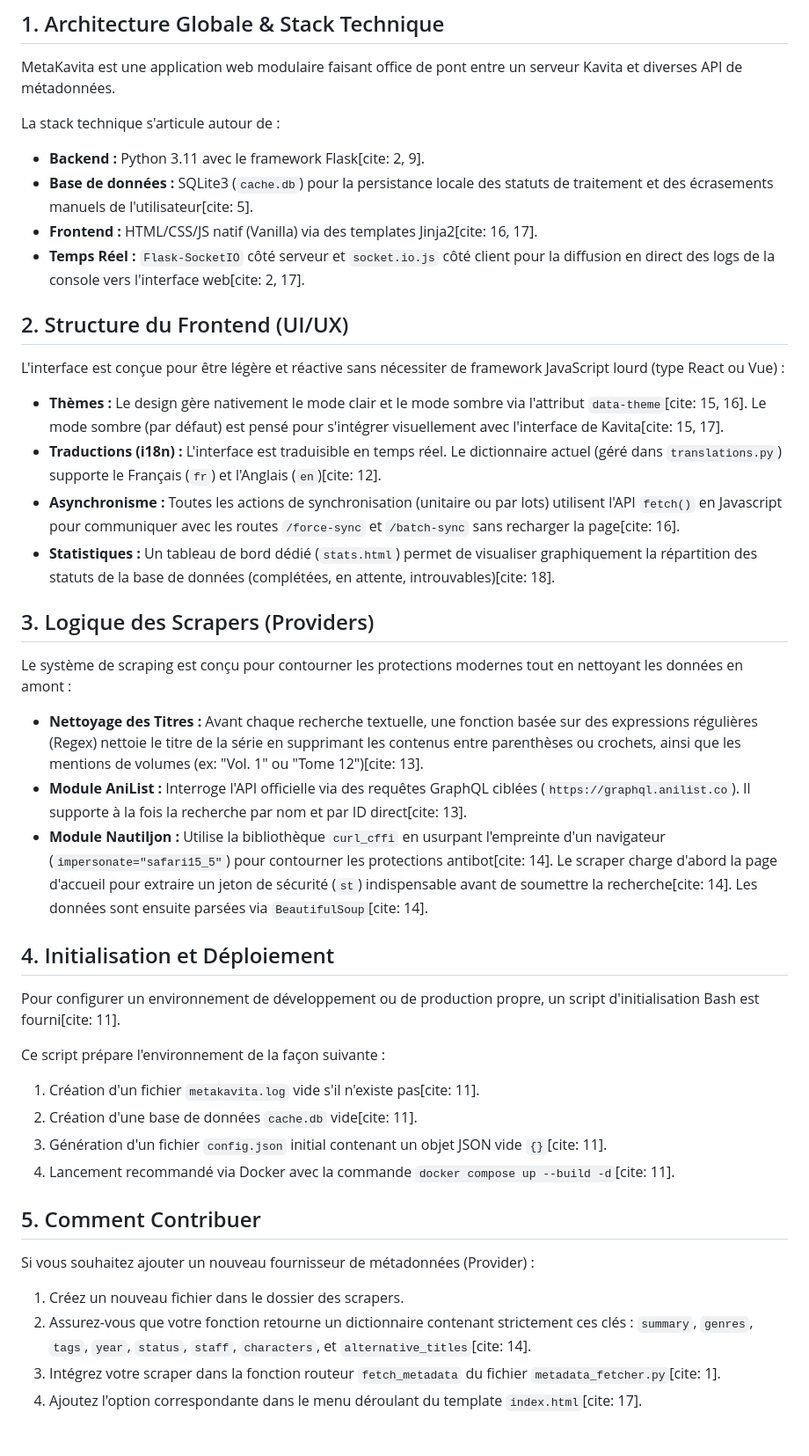
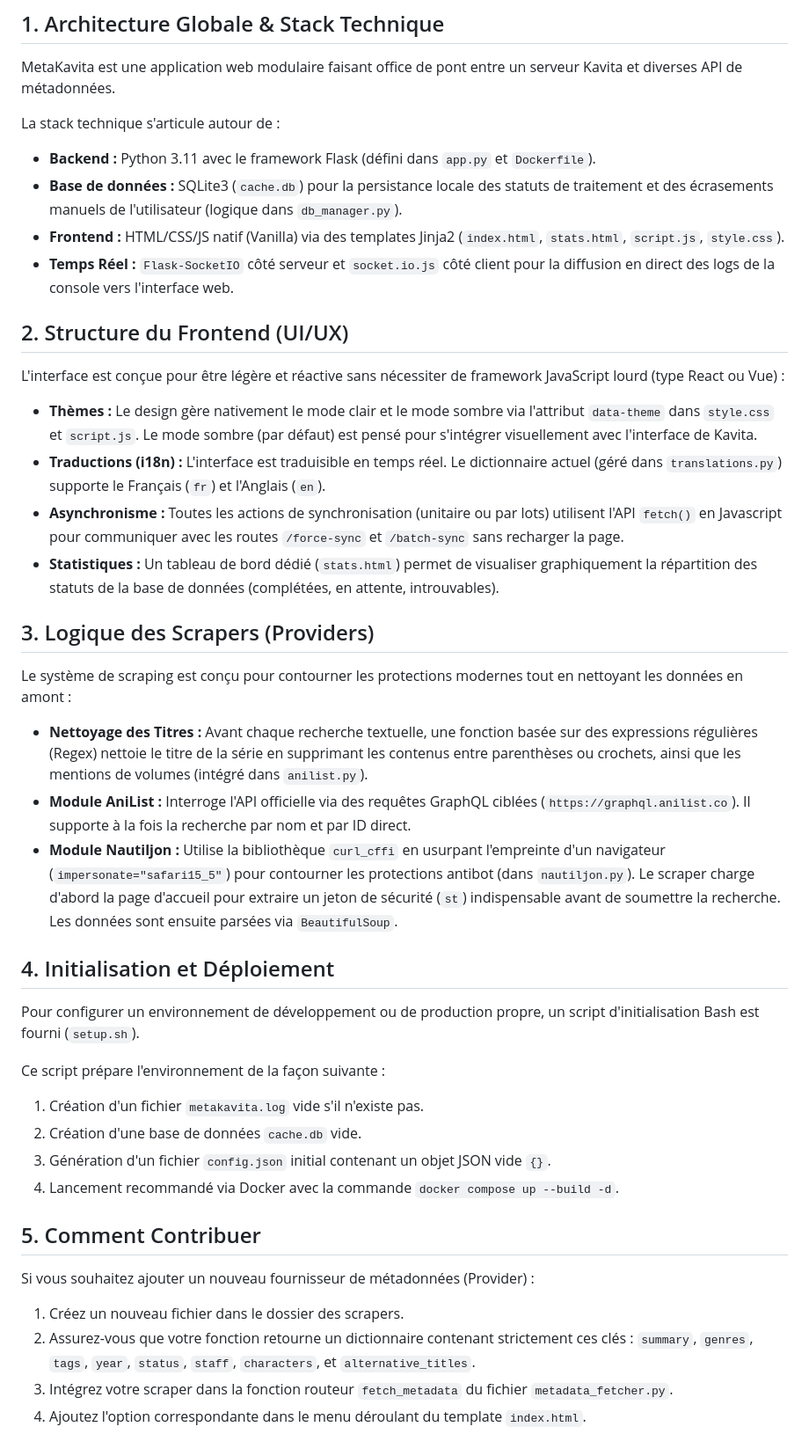
Before and after one commit to raukorim-bot/MetaKavita, a Markdown page: DEVELOPER.md, the part around the change. Shown at 88% size. Drawn GitHub-style.

Commit message:
docs: maj DEVELOPER.md

```diff
--- a/DEVELOPER.md
+++ b/DEVELOPER.md
@@ -7,40 +7,40 @@ Ce document s'adresse aux développeurs souhaitant comprendre l'architecture com
 MetaKavita est une application web modulaire faisant office de pont entre un serveur Kavita et diverses API de métadonnées.
 
 La stack technique s'articule autour de :
-* **Backend :** Python 3.11 avec le framework Flask[cite: 2, 9].
-* **Base de données :** SQLite3 (`cache.db`) pour la persistance locale des statuts de traitement et des écrasements manuels de l'utilisateur[cite: 5].
-* **Frontend :** HTML/CSS/JS natif (Vanilla) via des templates Jinja2[cite: 16, 17].
-* **Temps Réel :** `Flask-SocketIO` côté serveur et `socket.io.js` côté client pour la diffusion en direct des logs de la console vers l'interface web[cite: 2, 17].
+* **Backend :** Python 3.11 avec le framework Flask (défini dans `app.py` et `Dockerfile`).
+* **Base de données :** SQLite3 (`cache.db`) pour la persistance locale des statuts de traitement et des écrasements manuels de l'utilisateur (logique dans `db_manager.py`).
+* **Frontend :** HTML/CSS/JS natif (Vanilla) via des templates Jinja2 (`index.html`, `stats.html`, `script.js`, `style.css`).
+* **Temps Réel :** `Flask-SocketIO` côté serveur et `socket.io.js` côté client pour la diffusion en direct des logs de la console vers l'interface web.
 
 ## 2. Structure du Frontend (UI/UX)
 
 L'interface est conçue pour être légère et réactive sans nécessiter de framework JavaScript lourd (type React ou Vue) :
-* **Thèmes :** Le design gère nativement le mode clair et le mode sombre via l'attribut `data-theme`[cite: 15, 16]. Le mode sombre (par défaut) est pensé pour s'intégrer visuellement avec l'interface de Kavita[cite: 15, 17].
-* **Traductions (i18n) :** L'interface est traduisible en temps réel. Le dictionnaire actuel (géré dans `translations.py`) supporte le Français (`fr`) et l'Anglais (`en`)[cite: 12].
-* **Asynchronisme :** Toutes les actions de synchronisation (unitaire ou par lots) utilisent l'API `fetch()` en Javascript pour communiquer avec les routes `/force-sync` et `/batch-sync` sans recharger la page[cite: 16].
-* **Statistiques :** Un tableau de bord dédié (`stats.html`) permet de visualiser graphiquement la répartition des statuts de la base de données (complétées, en attente, introuvables)[cite: 18].
+* **Thèmes :** Le design gère nativement le mode clair et le mode sombre via l'attribut `data-theme` dans `style.css` et `script.js`. Le mode sombre (par défaut) est pensé pour s'intégrer visuellement avec l'interface de Kavita.
+* **Traductions (i18n) :** L'interface est traduisible en temps réel. Le dictionnaire actuel (géré dans `translations.py`) supporte le Français (`fr`) et l'Anglais (`en`).
+* **Asynchronisme :** Toutes les actions de synchronisation (unitaire ou par lots) utilisent l'API `fetch()` en Javascript pour communiquer avec les routes `/force-sync` et `/batch-sync` sans recharger la page.
+* **Statistiques :** Un tableau de bord dédié (`stats.html`) permet de visualiser graphiquement la répartition des statuts de la base de données (complétées, en attente, introuvables).
 
 ## 3. Logique des Scrapers (Providers)
 
 Le système de scraping est conçu pour contourner les protections modernes tout en nettoyant les données en amont :
-* **Nettoyage des Titres :** Avant chaque recherche textuelle, une fonction basée sur des expressions régulières (Regex) nettoie le titre de la série en supprimant les contenus entre parenthèses ou crochets, ainsi que les mentions de volumes (ex: "Vol. 1" ou "Tome 12")[cite: 13].
-* **Module AniList :** Interroge l'API officielle via des requêtes GraphQL ciblées (`https://graphql.anilist.co`). Il supporte à la fois la recherche par nom et par ID direct[cite: 13].
-* **Module Nautiljon :** Utilise la bibliothèque `curl_cffi` en usurpant l'empreinte d'un navigateur (`impersonate="safari15_5"`) pour contourner les protections antibot[cite: 14]. Le scraper charge d'abord la page d'accueil pour extraire un jeton de sécurité (`st`) indispensable avant de soumettre la recherche[cite: 14]. Les données sont ensuite parsées via `BeautifulSoup`[cite: 14].
+* **Nettoyage des Titres :** Avant chaque recherche textuelle, une fonction basée sur des expressions régulières (Regex) nettoie le titre de la série en supprimant les contenus entre parenthèses ou crochets, ainsi que les mentions de volumes (intégré dans `anilist.py`).
+* **Module AniList :** Interroge l'API officielle via des requêtes GraphQL ciblées (`https://graphql.anilist.co`). Il supporte à la fois la recherche par nom et par ID direct.
+* **Module Nautiljon :** Utilise la bibliothèque `curl_cffi` en usurpant l'empreinte d'un navigateur (`impersonate="safari15_5"`) pour contourner les protections antibot (dans `nautiljon.py`). Le scraper charge d'abord la page d'accueil pour extraire un jeton de sécurité (`st`) indispensable avant de soumettre la recherche. Les données sont ensuite parsées via `BeautifulSoup`.
 
 ## 4. Initialisation et Déploiement
 
-Pour configurer un environnement de développement ou de production propre, un script d'initialisation Bash est fourni[cite: 11].
+Pour configurer un environnement de développement ou de production propre, un script d'initialisation Bash est fourni (`setup.sh`).
 
 Ce script prépare l'environnement de la façon suivante :
-1. Création d'un fichier `metakavita.log` vide s'il n'existe pas[cite: 11].
-2. Création d'une base de données `cache.db` vide[cite: 11].
-3. Génération d'un fichier `config.json` initial contenant un objet JSON vide `{}`[cite: 11].
-4. Lancement recommandé via Docker avec la commande `docker compose up --build -d`[cite: 11].
+1. Création d'un fichier `metakavita.log` vide s'il n'existe pas.
+2. Création d'une base de données `cache.db` vide.
+3. Génération d'un fichier `config.json` initial contenant un objet JSON vide `{}`.
+4. Lancement recommandé via Docker avec la commande `docker compose up --build -d`.
 
 ## 5. Comment Contribuer
 
 Si vous souhaitez ajouter un nouveau fournisseur de métadonnées (Provider) :
 1. Créez un nouveau fichier dans le dossier des scrapers.
-2. Assurez-vous que votre fonction retourne un dictionnaire contenant strictement ces clés : `summary`, `genres`, `tags`, `year`, `status`, `staff`, `characters`, et `alternative_titles`[cite: 14].
-3. Intégrez votre scraper dans la fonction routeur `fetch_metadata` du fichier `metadata_fetcher.py`[cite: 1].
-4. Ajoutez l'option correspondante dans le menu déroulant du template `index.html`[cite: 17].
+2. Assurez-vous que votre fonction retourne un dictionnaire contenant strictement ces clés : `summary`, `genres`, `tags`, `year`, `status`, `staff`, `characters`, et `alternative_titles`.
+3. Intégrez votre scraper dans la fonction routeur `fetch_metadata` du fichier `metadata_fetcher.py`.
+4. Ajoutez l'option correspondante dans le menu déroulant du template `index.html`.
```
